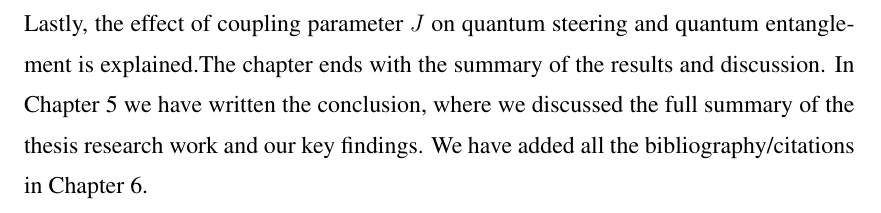
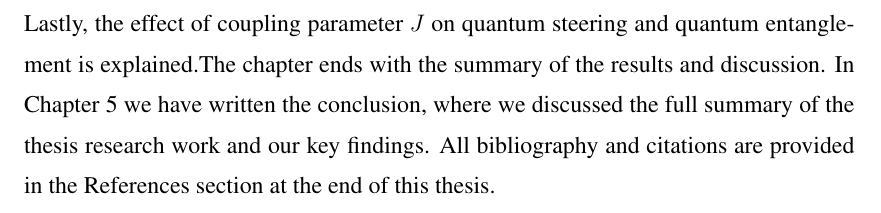
Before and after one commit to hfsazia-ops/steering-waveguide, a LaTeX thesis (MS_Thesis_Steering.tex, which reads Chapter_1_Introduction.tex): part of page 16 of 63, cut so that both start at the same text. Compiled offline with pdfLaTeX.

Commit message:
fix incorrect reference to bibliography chapter in thesis layout
Updated Section 1.2 to correctly refer to the References section
instead of the non-existent "Chapter 6".

Co-Authored-By: Claude Sonnet 4.5 <noreply@anthropic.com>

```diff
--- a/Chapter_1_Introduction.tex
+++ b/Chapter_1_Introduction.tex
@@ -54,4 +54,4 @@ Chapter 2 begins with an overview of quantum states of light discussing CV quant
 After that Chapter 3 starts with an overview of our physical system.It than describes the systems Hamiltonian. It is followed by the discussion of the physical interpretation of the coupling. The chapter than discusses the open system dynamics and loss modelling which contains the quantum liouville equation and lindblad operator for waveguide loss.It then describes equations of motion for our system,the expectation value formalism and the moment equations and their solutions. With these moment equations in hands, we calculated covariance matrix and than quantified quantum steering and quantum entanglement. The quantum hierarchy relationship between entanglement and steering is also explained which is than proved from our results.A special type of Gaussian states called squeezed states, Its covariance matrix which we used to evaluate entanglement and steering is discussed at the end of this chapter.
 Chapter 4 is all about the results, begins the discussion about the dynamical behaviour of Gaussian quantum steering and entanglement in a coupled lossy waveguide system. First of all it took general case in which all the parameters $\kappa$, $\tau$, $\mu$,are kept constant. It then takes specific cases one by one to see the effect of  $\tau$,$\mu$ and $\kappa$ where $J$=1 for all. This chapter than explains the results for the special type of Gaussian states such as squeezed states. Initially, we consider describes ideal non lossy case and than discusses the effect of losses on quantum steering and entanglement in squeezed states. Lastly, the effect of coupling parameter $J$ on quantum steering and quantum entanglement is explained.The chapter ends with the summary of the results and discussion.
 In Chapter 5 we have written the conclusion, where we discussed the full summary of the thesis research work and our key findings.
-We have added all the bibliography/citations in Chapter 6.
+All bibliography and citations are provided in the References section at the end of this thesis.
```
